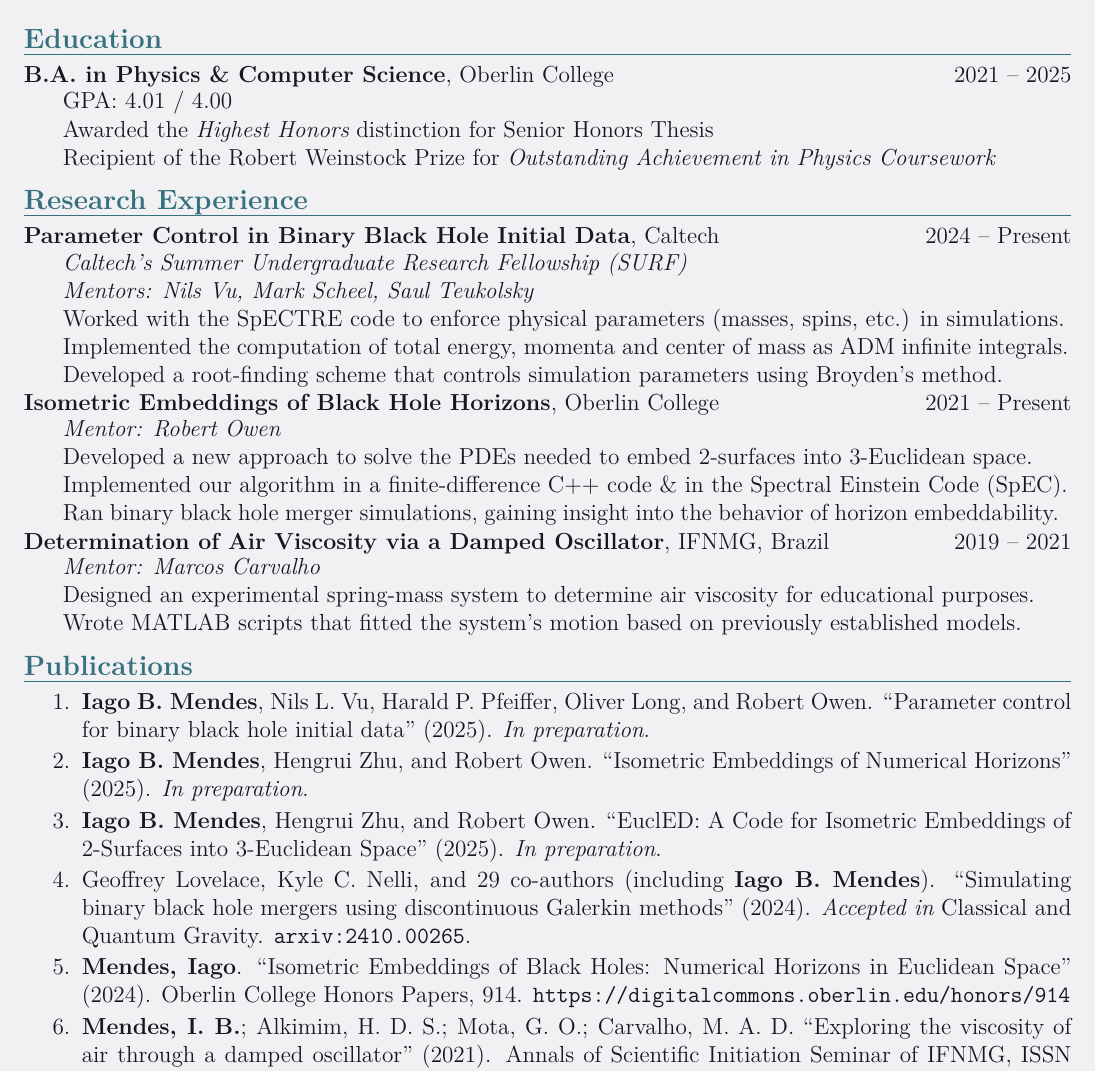
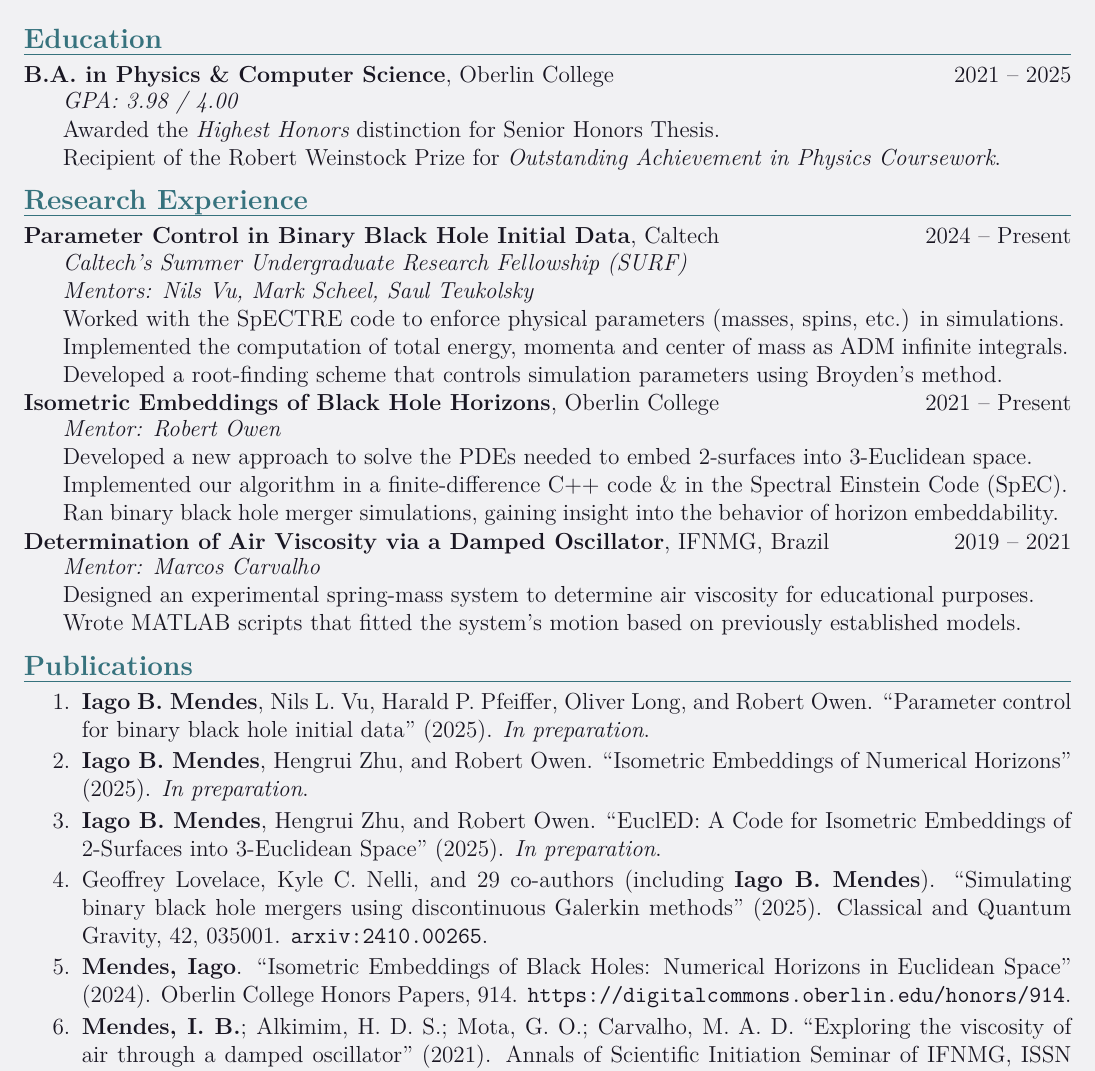
Before and after one commit to iago-mendes/cv, a LaTeX CV (ComputationalPhysicist.tex, which reads ComputationalPhysicist/education/oberlin.tex, ComputationalPhysicist/publications.tex): part of page 1 of 2, cut so that both start at the same text. Compiled offline with XeLaTeX.

Commit message:
Update resume.

```diff
--- a/ComputationalPhysicist/education/oberlin.tex
+++ b/ComputationalPhysicist/education/oberlin.tex
@@ -2,9 +2,9 @@
 	{{\bf B.A. in Physics \& Computer Science}, Oberlin College}
 	{2021 -- 2025}
 
-	GPA: 4.01 / 4.00
+	{\em GPA: 3.98 / 4.00}
 
-	Awarded the {\em Highest Honors} distinction for Senior Honors Thesis
+	Awarded the {\em Highest Honors} distinction for Senior Honors Thesis.
 
-	Recipient of the Robert Weinstock Prize for {\em Outstanding Achievement in Physics Coursework}
+	Recipient of the Robert Weinstock Prize for {\em Outstanding Achievement in Physics Coursework}.
 \end{entry}
--- a/ComputationalPhysicist/publications.tex
+++ b/ComputationalPhysicist/publications.tex
@@ -2,7 +2,7 @@
   \item {\bf Iago B. Mendes}, Nils L. Vu, Harald P. Pfeiffer, Oliver Long, and Robert Owen. ``Parameter control for binary black hole initial data'' (2025). {\em In preparation}.
   \item {\bf Iago B. Mendes}, Hengrui Zhu, and Robert Owen. ``Isometric Embeddings of Numerical Horizons'' (2025). {\em In preparation}.
   \item {\bf Iago B. Mendes}, Hengrui Zhu, and Robert Owen. ``EuclED: A Code for Isometric Embeddings of 2-Surfaces into 3-Euclidean Space'' (2025). {\em In preparation}.
-  \item Geoffrey Lovelace, Kyle C. Nelli, and 29 co-authors (including {\bf Iago B. Mendes}). ``Simulating binary black hole mergers using discontinuous Galerkin methods'' (2024). {\em Accepted in} Classical and Quantum Gravity. \href{https://arxiv.org/abs/2410.00265}{{\tt arxiv:2410.00265}}.
-  \item {\bf Mendes, Iago}. “Isometric Embeddings of Black Holes: Numerical Horizons in Euclidean Space” (2024). Oberlin College Honors Papers, 914. \url{https://digitalcommons.oberlin.edu/honors/914}
+  \item Geoffrey Lovelace, Kyle C. Nelli, and 29 co-authors (including {\bf Iago B. Mendes}). ``Simulating binary black hole mergers using discontinuous Galerkin methods'' (2025). \href{https://doi.org/10.1088/1361-6382/ad9f19}{Classical and Quantum Gravity, 42, 035001}. \href{https://arxiv.org/abs/2410.00265}{{\tt arxiv:2410.00265}}.
+  \item {\bf Mendes, Iago}. “Isometric Embeddings of Black Holes: Numerical Horizons in Euclidean Space” (2024). Oberlin College Honors Papers, 914. \url{https://digitalcommons.oberlin.edu/honors/914}.
   \item {\bf Mendes, I. B.}; Alkimim, H. D. S.; Mota, G. O.; Carvalho, M. A. D. ``Exploring the viscosity of air through a damped oscillator'' (2021). Annals of Scientific Initiation Seminar of IFNMG, ISSN 2238-085X, p. 1012. \url{https://ifnmg.edu.br/seminarios-sic}.
 \end{enumerate}
```
Also changed, not shown: ComputationalPhysicist.pdf.
